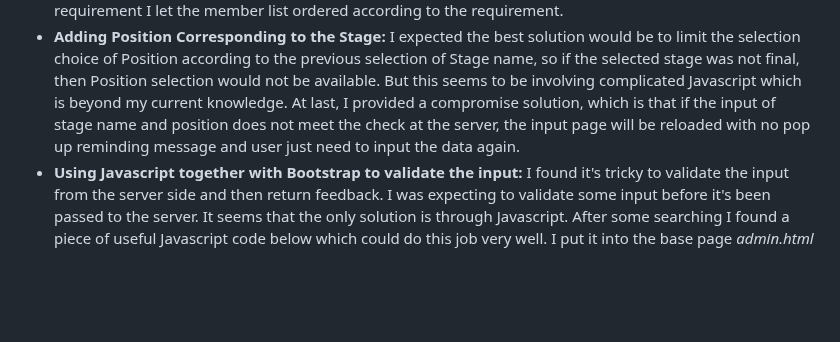
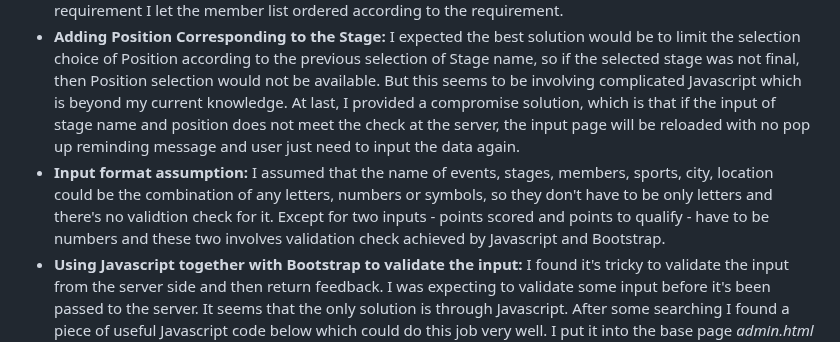
Before and after one commit to twoyoung/NZ-Olympics-Web-App, a Markdown page: README.md, the part around the change. Rendered like a GitHub page; blank space fills up the shorter version.

````diff
--- a/README.md
+++ b/README.md
@@ -85,6 +85,7 @@ COMP636 Web App
 - **Using selection input to avoid foreign key reference error:** I chose to use selection as the input type when the input item is foreign key referencing another table such as the team in adding members, event in adding event stages, stage and member in adding scores. This could effectively avoid the issue that user input a data that does not exist in the referenced table.
 - **Showing the Team Member Report:** Here I let this function redirect to the list team members function and share the same member list html page instead of creating a specific html page for the report. To meet the requirement I let the member list ordered according to the requirement.
 - **Adding Position Corresponding to the Stage:** I expected the best solution would be to limit the selection choice of Position according to the previous selection of Stage name, so if the selected stage was not final, then Position selection would not be available. But this seems to be involving complicated Javascript which is beyond my current knowledge. At last, I provided a compromise solution, which is that if the input of stage name and position does not meet the check at the server, the input page will be reloaded with no pop up reminding message and user just need to input the data again.
+- **Input format assumption:** I assumed that the name of events, stages, members, sports, city, location could be the combination of any letters, numbers or symbols, so they don't have to be only letters and there's no validtion check for it. Except for two inputs - points scored and points to qualify - have to be numbers and these two involves validation check achieved by Javascript and Bootstrap.
 - **Using Javascript together with Bootstrap to validate the input:** I found it's tricky to validate the input from the server side and then return feedback. I was expecting to validate some input before it's been passed to the server. It seems that the only solution is through Javascript. After some searching I found a piece of useful Javascript code below which could do this job very well. I put it into the base page *admin.html* so it could help validate all the inputs under the admin interface. It can both validate if the require field is empty and if the input is number at Pointstoqualify and Score field.
 ```Javascript
             <script>
````
